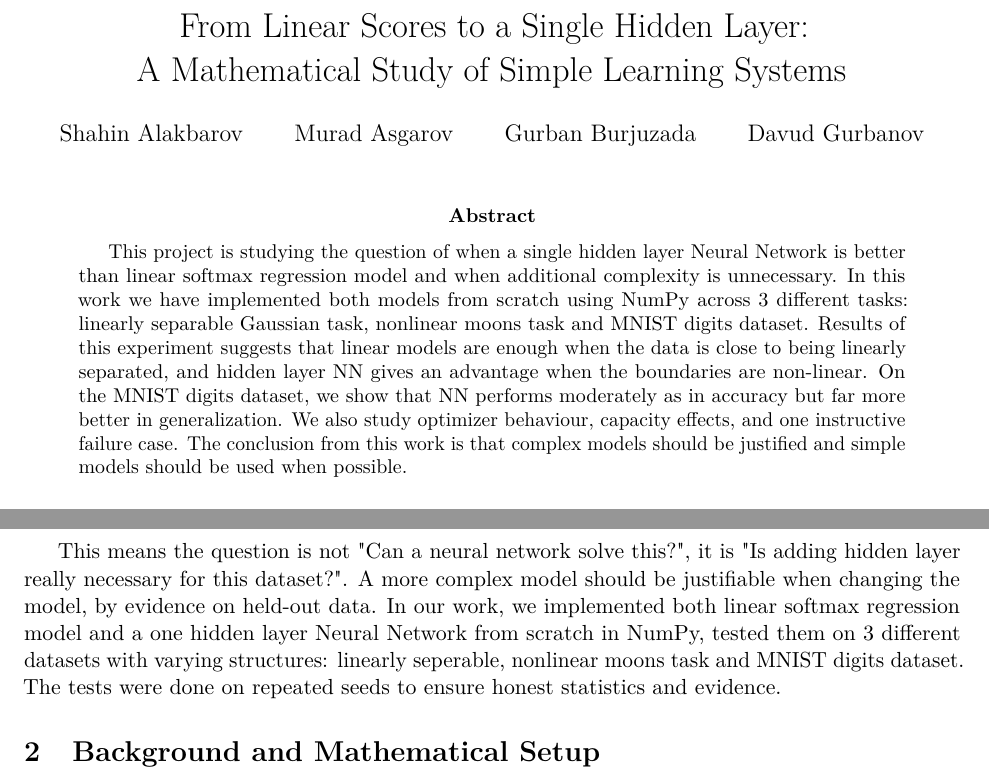
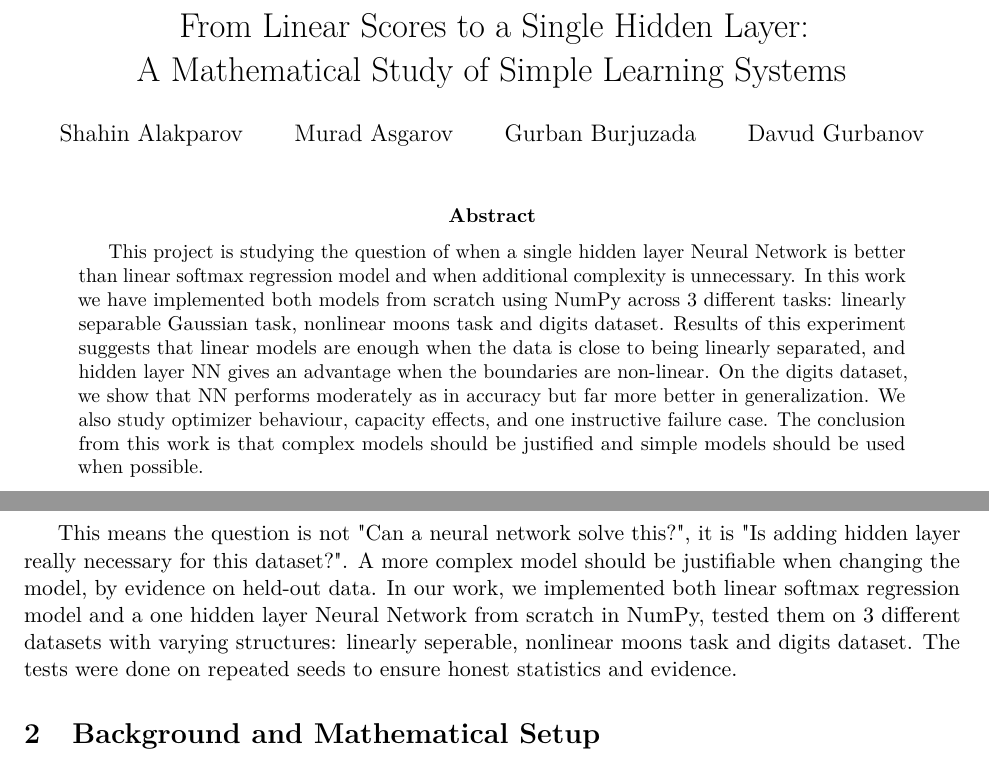
Before and after one commit to shahin1717/capstone, a LaTeX paper (starter_pack/report/report.tex): two parts of pages 1 and 2 of 17 before the commit and two parts of pages 1 and 2 of 18 after it, joined at a grey line, cut so that both start at the same text. Compiled offline with pdfLaTeX.

Commit message:
new source for the report added

```diff
--- a/starter_pack/report/report.tex
+++ b/starter_pack/report/report.tex
@@ -13,14 +13,14 @@
 
 \title{From Linear Scores to a Single Hidden Layer:\\
 A Mathematical Study of Simple Learning Systems}
-\author{Shahin Alakbarov \and Murad Asgarov \and Gurban Burjuzada \and Davud Gurbanov}
+\author{Shahin Alakparov \and Murad Asgarov \and Gurban Burjuzada \and Davud Gurbanov}
 \date{}
 
 \begin{document}
 \maketitle
 
 \begin{abstract}
-This project is studying the question of when a single hidden layer Neural Network is better than linear softmax regression model and when additional complexity is unnecessary. In this work we have implemented both models from scratch using NumPy across 3 different tasks: linearly separable Gaussian task, nonlinear moons task and MNIST digits dataset. Results of this experiment suggests that linear models are enough when the data is close to being linearly separated, and hidden layer NN gives an advantage when the boundaries are non-linear. On the MNIST digits dataset, we show that NN performs moderately as in accuracy but far more better in generalization. We also
+This project is studying the question of when a single hidden layer Neural Network is better than linear softmax regression model and when additional complexity is unnecessary. In this work we have implemented both models from scratch using NumPy across 3 different tasks: linearly separable Gaussian task, nonlinear moons task and digits dataset. Results of this experiment suggests that linear models are enough when the data is close to being linearly separated, and hidden layer NN gives an advantage when the boundaries are non-linear. On the digits dataset, we show that NN performs moderately as in accuracy but far more better in generalization. We also
 study optimizer behaviour, capacity effects, and one instructive failure case.
 The conclusion from this work is that complex models should be justified and simple models should be used when possible.
 \end{abstract}
@@ -41,7 +41,7 @@ below by the expected training error, so capacity must be chosen carefully~\cite
 
 It is well known that we can approximate any continuous function with the help of one hidden layer NN, given it has enough neurons (result of the Universal Approximation Theorem)~\cite{cs231n_nn1}.
 
-This means the question is not "Can a neural network solve this?", it is "Is adding hidden layer really necessary for this dataset?". A more complex model should be justifiable when changing the model, by evidence on held-out data. In our work, we implemented both linear softmax regression model and a one hidden layer Neural Network from scratch in NumPy, tested them on 3 different datasets with varying structures: linearly seperable, nonlinear moons task and MNIST digits dataset. The tests were done on repeated seeds to ensure honest statistics and evidence.
+This means the question is not "Can a neural network solve this?", it is "Is adding hidden layer really necessary for this dataset?". A more complex model should be justifiable when changing the model, by evidence on held-out data. In our work, we implemented both linear softmax regression model and a one hidden layer Neural Network from scratch in NumPy, tested them on 3 different datasets with varying structures: linearly seperable, nonlinear moons task and digits dataset. The tests were done on repeated seeds to ensure honest statistics and evidence.
 
 % -----------------------------------------------------------------------
 \section{Background and Mathematical Setup}
```
Also changed, not shown: starter_pack/report/report.tex (6 more changed lines), 2 other files.
